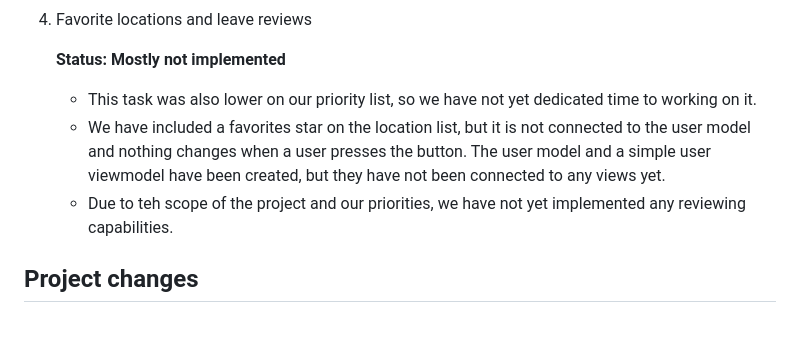
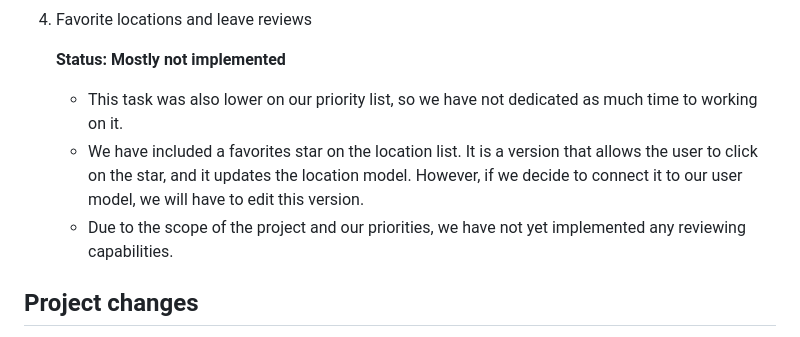
Before and after one commit to e-brent/academic_atlas, a Markdown page: dev-3-turnin-notes.md, the part around one of its changes. Drawn GitHub-style.

```diff
--- a/dev-3-turnin-notes.md
+++ b/dev-3-turnin-notes.md
@@ -38,9 +38,9 @@
 4. Favorite locations and leave reviews
 
    **Status: Mostly not implemented**
-    * This task was also lower on our priority list, so we have not yet dedicated time to working on it.
-    * We have included a favorites star on the location list, but it is not connected to the user model and nothing changes when a user presses the button. The user model and a simple user viewmodel have been created, but they have not been connected to any views yet.
-    * Due to teh scope of the project and our priorities, we have not yet implemented any reviewing capabilities.
+    * This task was also lower on our priority list, so we have not dedicated as much time to working on it.
+    * We have included a favorites star on the location list. It is a version that allows the user to click on the star, and it updates the       location model. However, if we decide to connect it to our user model, we will have to edit this version.
+    * Due to the scope of the project and our priorities, we have not yet implemented any reviewing capabilities.
 
 ## Project changes
 Our project has not meaningfully deviated since DEV-2 in terms of our goals. However, as we have began implementation we have realized that additional viewmodels and widgets are required to efficiently build the pages and connect the views and models.
```
Also changed, not shown: other parts of dev-3-turnin-notes.md (+1 -1 lines).
